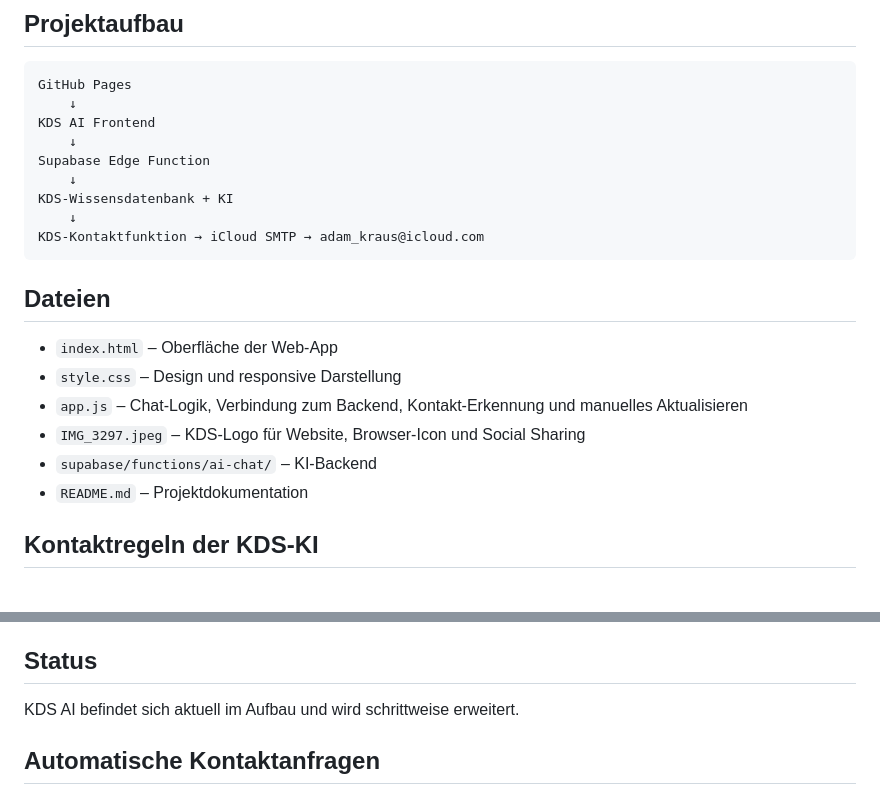
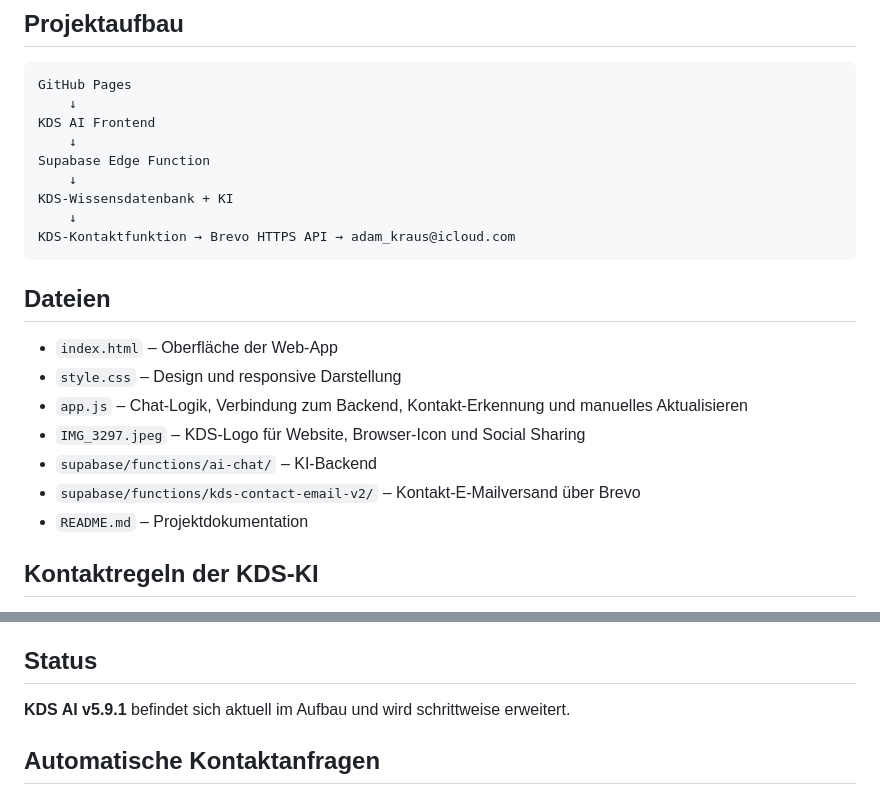
Before and after one commit to LordLOLQDH/KDS-AI, a Markdown page: README.md, 2 parts joined by grey strips. GitHub-like rendering.

````diff
--- a/README.md
+++ b/README.md
@@ -38,7 +42,7 @@ Supabase Edge Function
     ↓
 KDS-Wissensdatenbank + KI
     ↓
-KDS-Kontaktfunktion → iCloud SMTP → adam_kraus@icloud.com
+KDS-Kontaktfunktion → Brevo HTTPS API → adam_kraus@icloud.com
 ```
 
 ## Dateien
@@ -48,6 +52,7 @@ KDS-Kontaktfunktion → iCloud SMTP → adam_kraus@icloud.com
 - `app.js` – Chat-Logik, Verbindung zum Backend, Kontakt-Erkennung und manuelles Aktualisieren
 - `IMG_3297.jpeg` – KDS-Logo für Website, Browser-Icon und Social Sharing
 - `supabase/functions/ai-chat/` – KI-Backend
+- `supabase/functions/kds-contact-email-v2/` – Kontakt-E-Mailversand über Brevo
 - `README.md` – Projektdokumentation
 
 ## Kontaktregeln der KDS-KI
@@ -80,8 +85,7 @@ API-Schlüssel und andere geheime Zugangsdaten gehören ausschließlich ins Back
 
 ## Status
 
-KDS AI befindet sich aktuell im Aufbau und wird schrittweise erweitert.
-
+**KDS AI v5.9.1** befindet sich aktuell im Aufbau und wird schrittweise erweitert.
 
 ## Automatische Kontaktanfragen
 
````
Also changed, not shown: other parts of README.md (+15 -9 lines).
